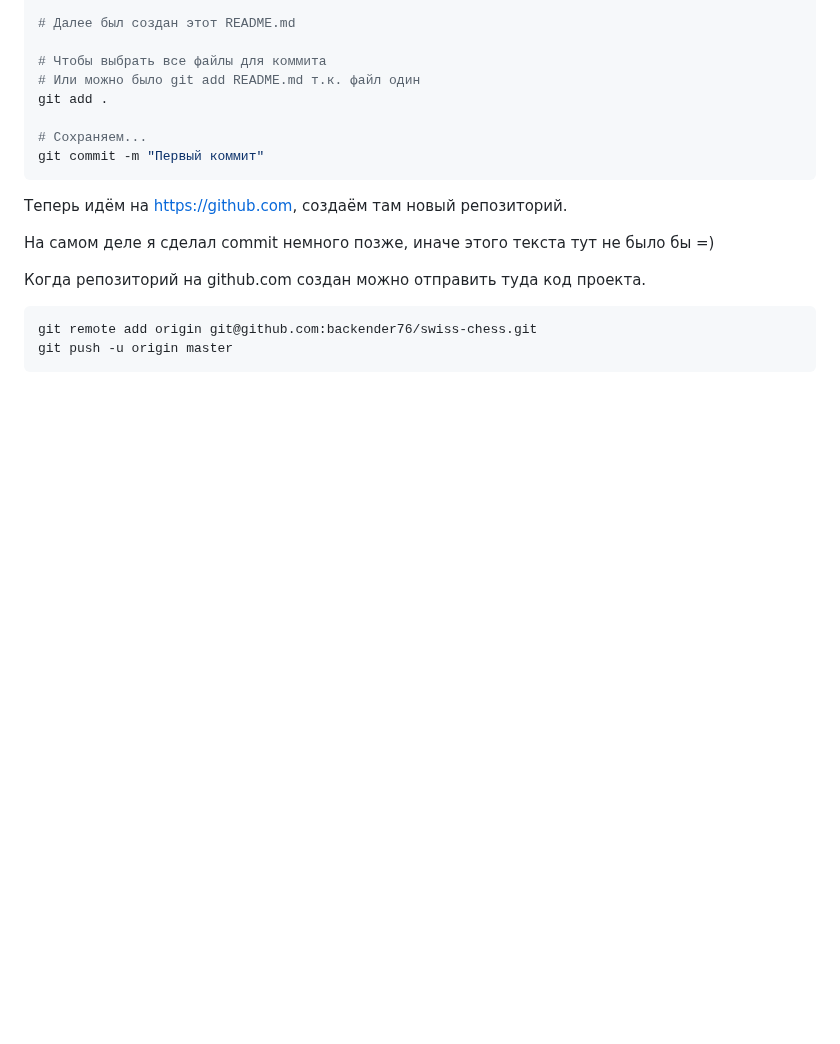
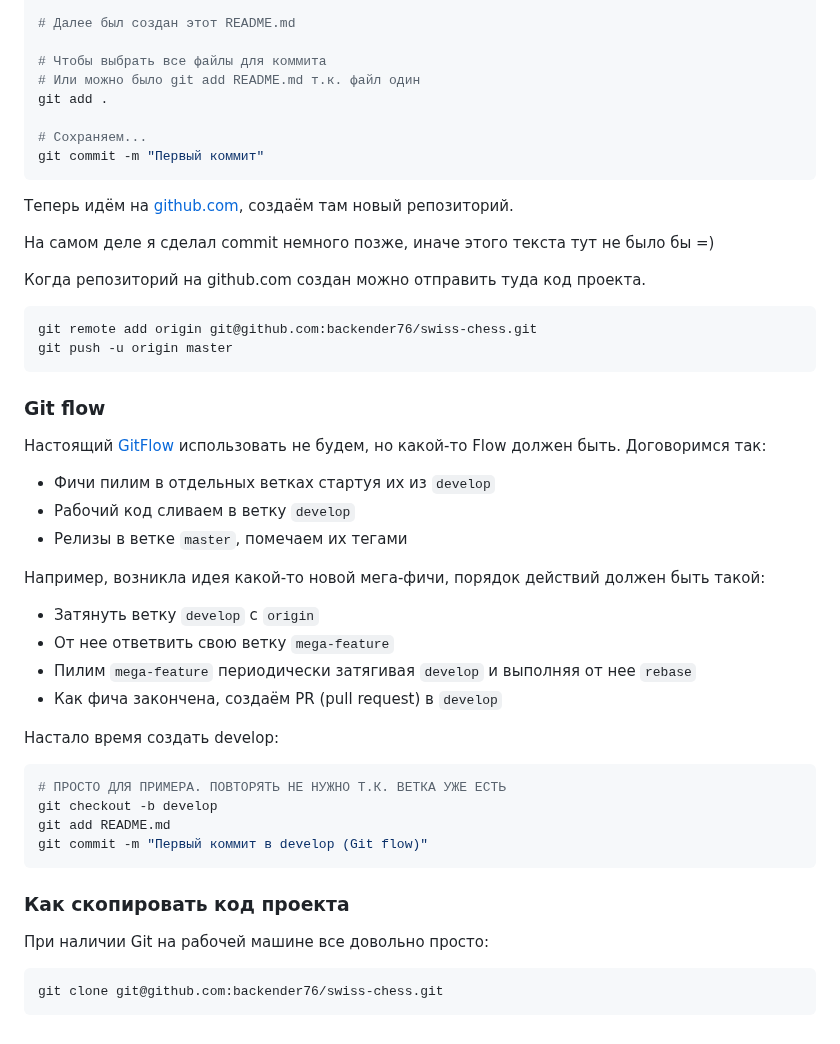
Before and after one commit to backender76/swiss-chess, a Markdown page: README.md, the part around the change. GitHub-like rendering; blank space fills up the shorter version.

Commit message:
Первый коммит в develop (Git flow)

````diff
--- a/README.md
+++ b/README.md
@@ -47,7 +47,7 @@ git add .
 git commit -m "Первый коммит"
 ```
 
-Теперь идём на https://github.com, создаём там новый репозиторий.
+Теперь идём на [github.com](https://github.com), создаём там новый репозиторий.
 
 На самом деле я сделал commit немного позже, иначе этого текста тут не было бы =)
 
@@ -57,3 +57,34 @@ git commit -m "Первый коммит"
 git remote add origin git@github.com:backender76/swiss-chess.git
 git push -u origin master
 ```
+
+### Git flow
+
+Настоящий [GitFlow](https://www.atlassian.com/ru/git/tutorials/comparing-workflows/gitflow-workflow) использовать не будем, но какой-то Flow должен быть. Договоримся так:
+
+- Фичи пилим в отдельных ветках стартуя их из `develop`
+- Рабочий код сливаем в ветку `develop`
+- Релизы в ветке `master`, помечаем их тегами
+
+Например, возникла идея какой-то новой мега-фичи, порядок действий должен быть такой:
+- Затянуть ветку `develop` с `origin`
+- От нее ответвить свою ветку `mega-feature`
+- Пилим `mega-feature` периодически затягивая `develop` и выполняя от нее `rebase`
+- Как фича закончена, создаём PR (pull request) в `develop`
+
+Настало время создать develop:
+
+```bash
+# ПРОСТО ДЛЯ ПРИМЕРА. ПОВТОРЯТЬ НЕ НУЖНО Т.К. ВЕТКА УЖЕ ЕСТЬ
+git checkout -b develop
+git add README.md
+git commit -m "Первый коммит в develop (Git flow)"
+```
+
+### Как скопировать код проекта
+
+При наличии Git на рабочей машине все довольно просто:
+
+```bash
+git clone git@github.com:backender76/swiss-chess.git
+```
````
